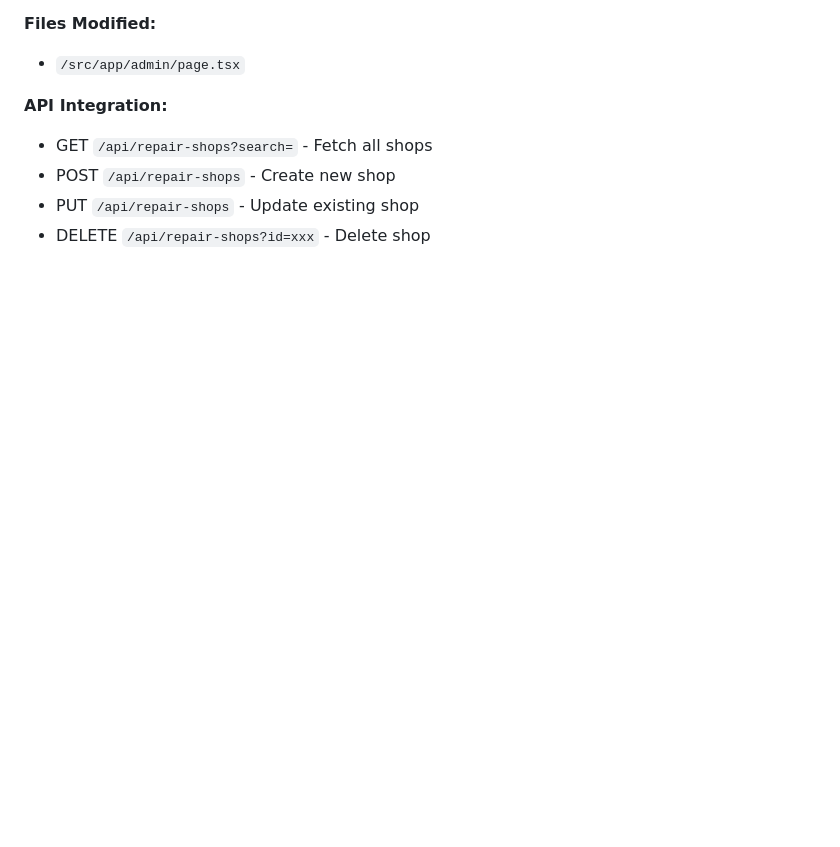
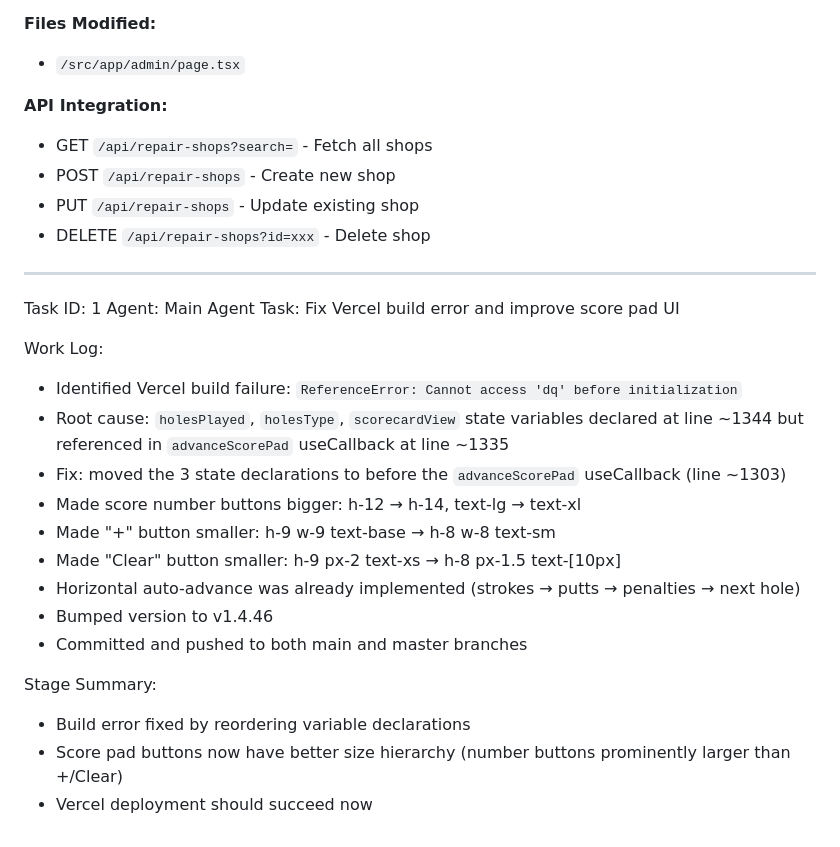
Before and after one commit to Khalid1966-lad/jazel-golf-score-card, a Markdown page: worklog.md, the part around the change. GitHub-like rendering; blank space fills up the shorter version.

Commit message:
6c7b4658-88f5-4902-a1cb-623810cbb512

```diff
--- a/worklog.md
+++ b/worklog.md
@@ -224,3 +224,23 @@ Successfully added Repair Shops management to the admin page with the following
 - POST `/api/repair-shops` - Create new shop
 - PUT `/api/repair-shops` - Update existing shop
 - DELETE `/api/repair-shops?id=xxx` - Delete shop
+---
+Task ID: 1
+Agent: Main Agent
+Task: Fix Vercel build error and improve score pad UI
+
+Work Log:
+- Identified Vercel build failure: `ReferenceError: Cannot access 'dq' before initialization`
+- Root cause: `holesPlayed`, `holesType`, `scorecardView` state variables declared at line ~1344 but referenced in `advanceScorePad` useCallback at line ~1335
+- Fix: moved the 3 state declarations to before the `advanceScorePad` useCallback (line ~1303)
+- Made score number buttons bigger: h-12 → h-14, text-lg → text-xl
+- Made "+" button smaller: h-9 w-9 text-base → h-8 w-8 text-sm
+- Made "Clear" button smaller: h-9 px-2 text-xs → h-8 px-1.5 text-[10px]
+- Horizontal auto-advance was already implemented (strokes → putts → penalties → next hole)
+- Bumped version to v1.4.46
+- Committed and pushed to both main and master branches
+
+Stage Summary:
+- Build error fixed by reordering variable declarations
+- Score pad buttons now have better size hierarchy (number buttons prominently larger than +/Clear)
+- Vercel deployment should succeed now
```
